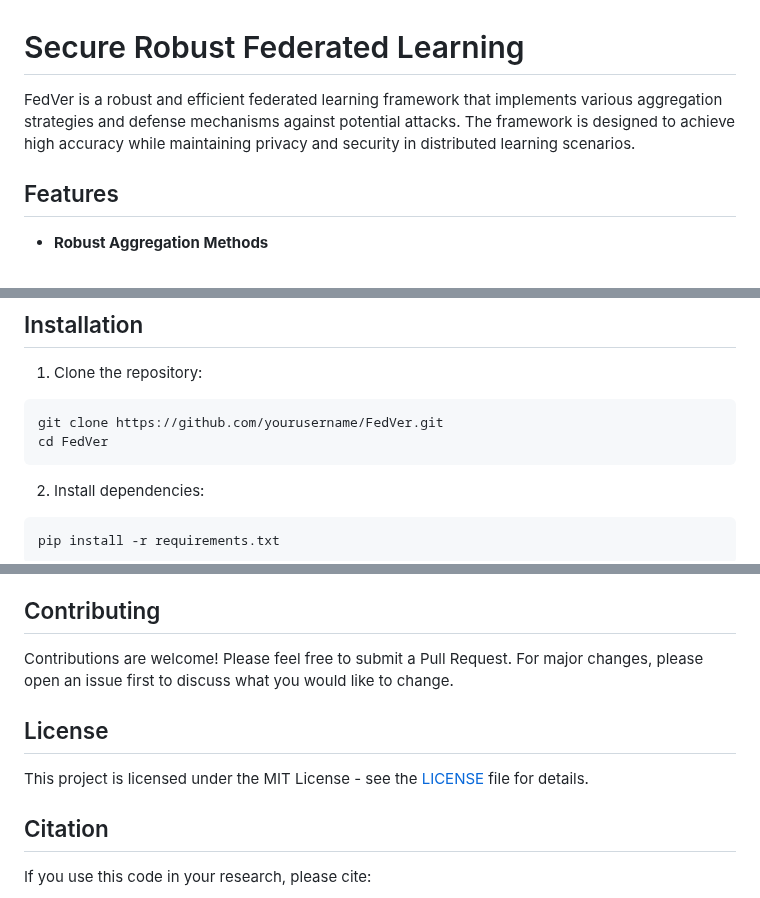
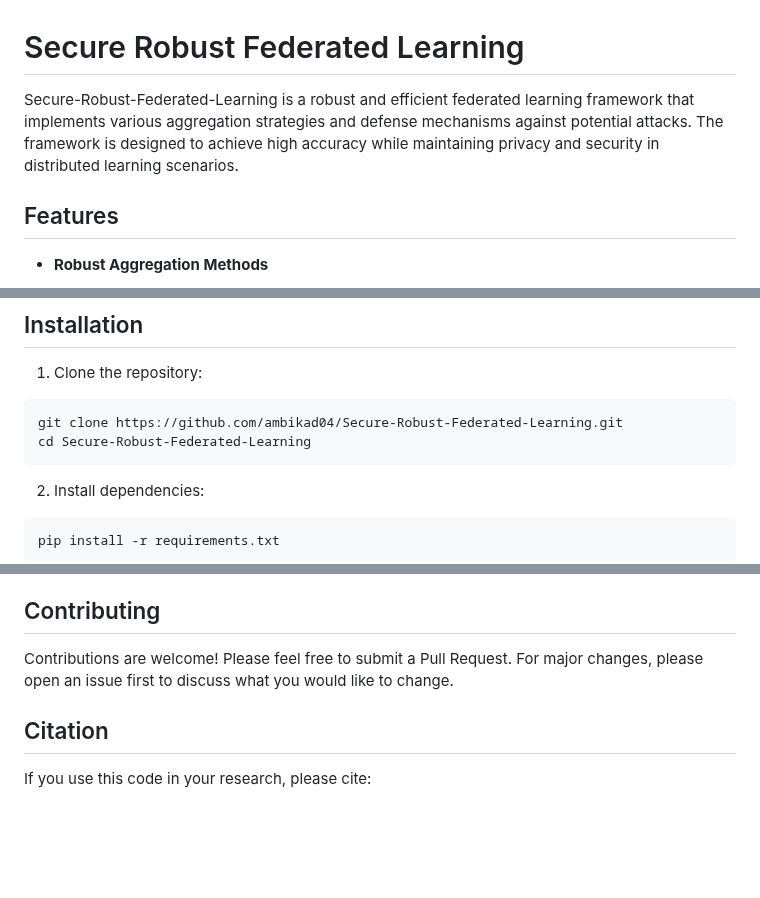
Before and after one commit to ambikad04/Secure-Robust-Federated-Learning, a Markdown page: README.md, 3 parts joined by grey strips. Drawn GitHub-style; blank space fills up the shorter version.

````diff
--- a/README.md
+++ b/README.md
@@ -1,7 +1,7 @@
 # Secure Robust Federated Learning
 
 
-FedVer is a robust and efficient federated learning framework that implements various aggregation strategies and defense mechanisms against potential attacks. The framework is designed to achieve high accuracy while maintaining privacy and security in distributed learning scenarios.
+Secure-Robust-Federated-Learning is a robust and efficient federated learning framework that implements various aggregation strategies and defense mechanisms against potential attacks. The framework is designed to achieve high accuracy while maintaining privacy and security in distributed learning scenarios.
 
 ## Features
 
@@ -34,8 +34,8 @@ FedVer is a robust and efficient federated learning framework that implements va
 
 1. Clone the repository:
 ```bash
-git clone https://github.com/yourusername/FedVer.git
-cd FedVer
+git clone https://github.com/ambikad04/Secure-Robust-Federated-Learning.git
+cd Secure-Robust-Federated-Learning
 ```
 
 2. Install dependencies:
@@ -126,10 +126,6 @@ The framework achieves high accuracy while maintaining robustness:
 
 Contributions are welcome! Please feel free to submit a Pull Request. For major changes, please open an issue first to discuss what you would like to change.
 
-## License
-
-This project is licensed under the MIT License - see the [LICENSE](LICENSE) file for details.
-
 ## Citation
 
 If you use this code in your research, please cite:
````
